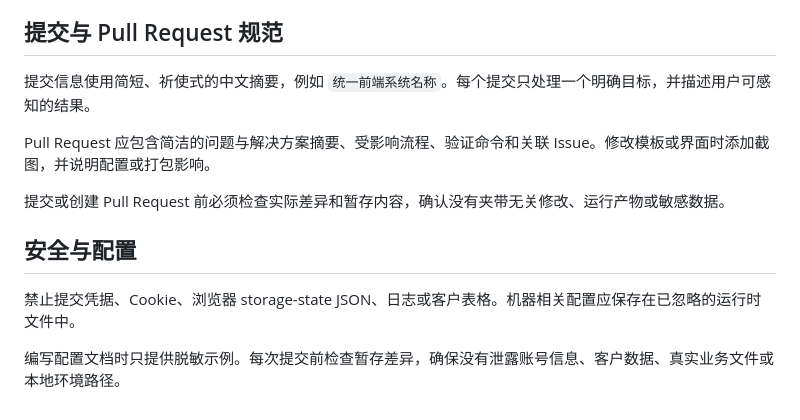
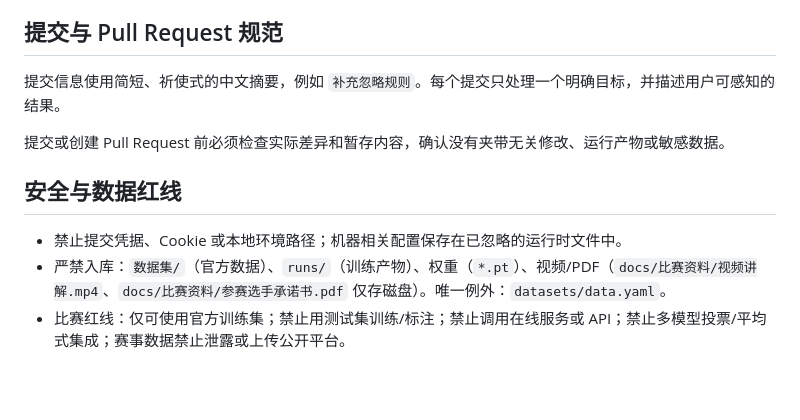
Before and after one commit to crazyzzpdt/AICOMP, a Markdown page: AGENTS.md, the part around one of its changes. Rendered like a GitHub page; blank space fills up the shorter version.

```diff
--- a/AGENTS.md
+++ b/AGENTS.md
@@ -139,14 +74,12 @@ await brand_form_item.locator("input[role='combobox']").fill(brand)
 
 ## 提交与 Pull Request 规范
 
-提交信息使用简短、祈使式的中文摘要，例如 `统一前端系统名称`。每个提交只处理一个明确目标，并描述用户可感知的结果。
-
-Pull Request 应包含简洁的问题与解决方案摘要、受影响流程、验证命令和关联 Issue。修改模板或界面时添加截图，并说明配置或打包影响。
+提交信息使用简短、祈使式的中文摘要，例如 `补充忽略规则`。每个提交只处理一个明确目标，并描述用户可感知的结果。
 
 提交或创建 Pull Request 前必须检查实际差异和暂存内容，确认没有夹带无关修改、运行产物或敏感数据。
 
-## 安全与配置
+## 安全与数据红线
 
-禁止提交凭据、Cookie、浏览器 storage-state JSON、日志或客户表格。机器相关配置应保存在已忽略的运行时文件中。
-
-编写配置文档时只提供脱敏示例。每次提交前检查暂存差异，确保没有泄露账号信息、客户数据、真实业务文件或本地环境路径。
+- 禁止提交凭据、Cookie 或本地环境路径；机器相关配置保存在已忽略的运行时文件中。
+- 严禁入库：`数据集/`（官方数据）、`runs/`（训练产物）、权重（`*.pt`）、视频/PDF（`docs/比赛资料/视频讲解.mp4`、`docs/比赛资料/参赛选手承诺书.pdf` 仅存磁盘）。唯一例外：`datasets/data.yaml`。
+- 比赛红线：仅可使用官方训练集；禁止用测试集训练/标注；禁止调用在线服务或 API；禁止多模型投票/平均式集成；赛事数据禁止泄露或上传公开平台。
```
Also changed, not shown: other parts of AGENTS.md (+41 -106 lines), CLAUDE.md (+32 -21 lines).
